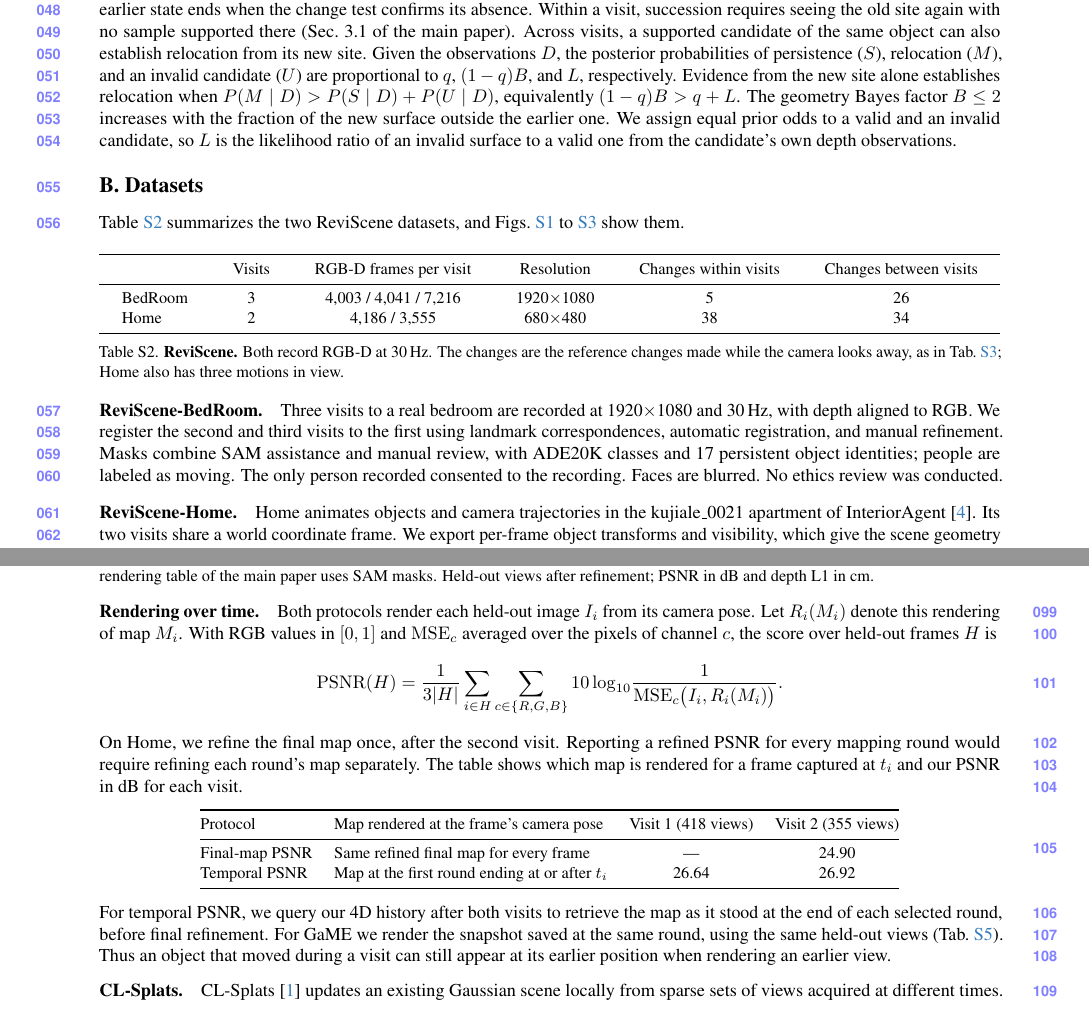
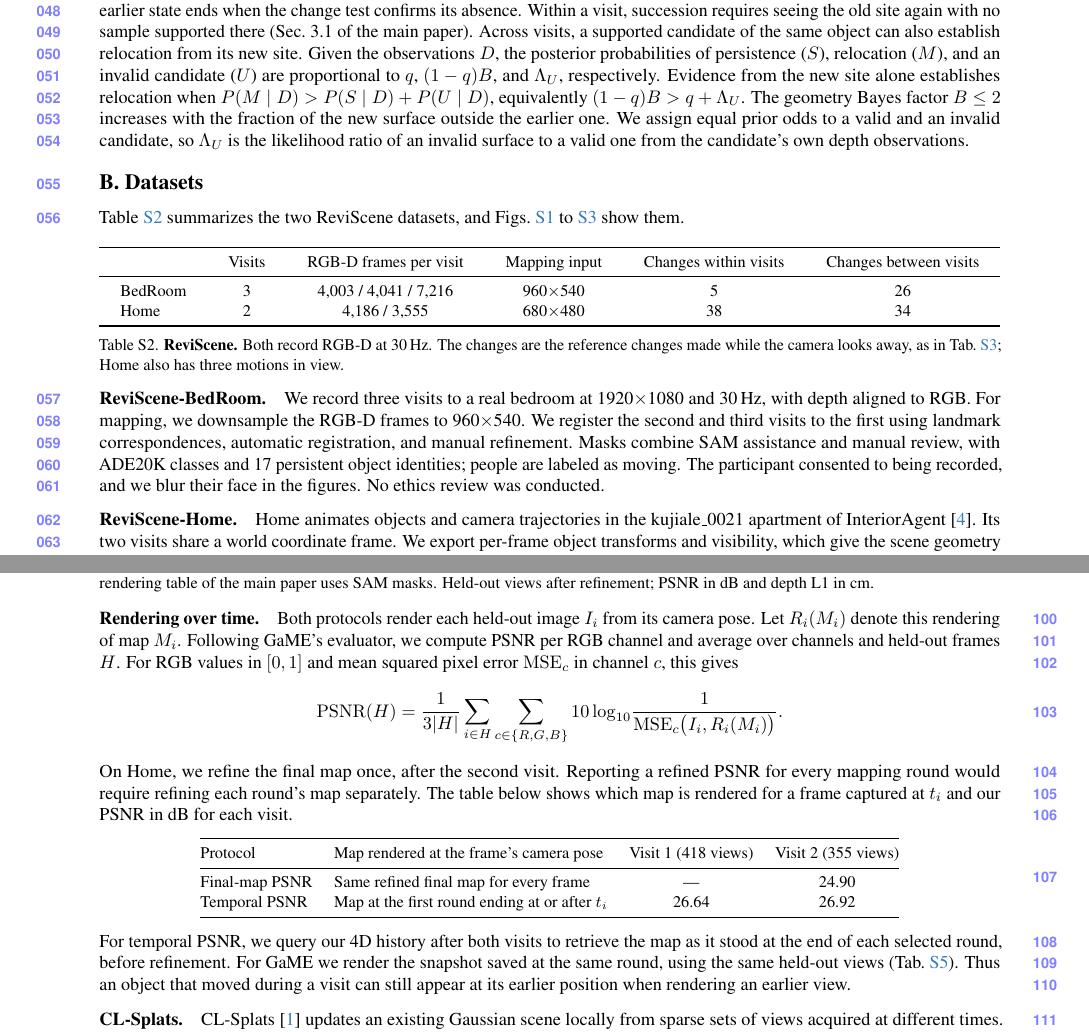
Before and after one commit to giltchcity/myncv---rpsl---daicma, a LaTeX document (manuscript/experiments_supplement.tex): two parts of pages 2 and 5 of 10, joined at a grey line, cut so that both start at the same text. Compiled offline with pdfLaTeX.

Commit message:
Clarify mapping resolution, PSNR convention, and relocation notation

```diff
--- a/manuscript/experiments_supplement.tex
+++ b/manuscript/experiments_supplement.tex
@@ -183,11 +183,11 @@
 object identity. An earlier state ends when the change test confirms its absence. Within a visit, succession requires seeing the old site again with no sample supported there
 (Sec.~3.1 of the main paper). Across visits, a supported candidate of the same object can also establish relocation
 from its new site. Given the observations $D$, the posterior probabilities of persistence ($S$), relocation ($M$),
-and an invalid candidate ($U$) are proportional to $q$, $(1-q)B$, and $L$, respectively.
+and an invalid candidate ($U$) are proportional to $q$, $(1-q)B$, and $\Lambda_U$, respectively.
 Evidence from the new site alone establishes relocation when
-$P(M\mid D)>P(S\mid D)+P(U\mid D)$, equivalently $(1-q)B>q+L$.
+$P(M\mid D)>P(S\mid D)+P(U\mid D)$, equivalently $(1-q)B>q+\Lambda_U$.
 The geometry Bayes factor $B\leq 2$ increases with the fraction of the new surface outside the earlier one.
-We assign equal prior odds to a valid and an invalid candidate, so $L$ is the likelihood ratio of an invalid
+We assign equal prior odds to a valid and an invalid candidate, so $\Lambda_U$ is the likelihood ratio of an invalid
 surface to a valid one from the candidate's own depth observations.
 
 \section{Datasets}
@@ -201,9 +201,9 @@
 \setlength{\tabcolsep}{3pt}
 \def\resultrows{
 \toprule
- & Visits & RGB-D frames per visit & Resolution & Changes within visits & Changes between visits \\
+ & Visits & RGB-D frames per visit & Mapping input & Changes within visits & Changes between visits \\
 \midrule
-BedRoom & 3 & 4,003 / 4,041 / 7,216 & 1920$\times$1080 & 5 & 26 \\
+BedRoom & 3 & 4,003 / 4,041 / 7,216 & 960$\times$540 & 5 & 26 \\
 Home & 2 & 4,186 / 3,555 & 680$\times$480 & 38 & 34 \\
 \bottomrule
 }
@@ -218,10 +218,12 @@
 \end{table}
 
 \paragraph{ReviScene-BedRoom.}
-Three visits to a real bedroom are recorded at 1920$\times$1080 and 30\,Hz, with depth aligned to RGB. We register the
+We record three visits to a real bedroom at 1920$\times$1080 and 30\,Hz, with depth aligned to RGB.
+For mapping, we downsample the RGB-D frames to 960$\times$540. We register the
 second and third visits to the first using landmark correspondences, automatic registration, and manual refinement.
 Masks combine SAM assistance and manual review, with ADE20K classes and 17 persistent object identities; people are
-labeled as moving. The only person recorded consented to the recording. Faces are blurred. No ethics review was conducted.
+labeled as moving. The participant consented to being recorded, and we blur their face in the figures.
+No ethics review was conducted.
 
 \paragraph{ReviScene-Home.}
 Home animates objects and camera trajectories in the kujiale\_0021 apartment of InteriorAgent~\cite{InteriorAgent2025}.
@@ -379,14 +381,15 @@
 
 \paragraph{Rendering over time.}
 Both protocols render each held-out image $I_i$ from its camera pose. Let $R_i(M_i)$ denote this rendering of map $M_i$.
-With RGB values in $[0,1]$ and $\mathrm{MSE}_c$ averaged over the pixels of channel $c$, the score over held-out frames $H$ is
+Following GaME's evaluator, we compute PSNR per RGB channel and average over channels and held-out frames $H$.
+For RGB values in $[0,1]$ and mean squared pixel error $\mathrm{MSE}_c$ in channel $c$, this gives
 \[
   \mathrm{PSNR}(H)=\frac{1}{3|H|}\sum_{i\in H}\sum_{c\in\{R,G,B\}}
   10\log_{10}\!\frac{1}{\mathrm{MSE}_c\bigl(I_i,R_i(M_i)\bigr)}.
 \]
 On Home, we refine the final map once, after the second visit. Reporting a refined PSNR for every mapping round
 would require refining each round's map separately.
-The table shows which map is rendered for a frame captured at $t_i$ and our PSNR in dB for each visit.
+The table below shows which map is rendered for a frame captured at $t_i$ and our PSNR in dB for each visit.
 \begin{center}
 \small
 \begin{tabular}{@{}llcc@{}}
@@ -399,7 +402,7 @@
 \end{tabular}
 \end{center}
 For temporal PSNR, we query our 4D history after both visits to retrieve the map as it stood at the end of each
-selected round, before final refinement. For GaME we render the snapshot saved at the same round, using the same
+selected round, before refinement. For GaME we render the snapshot saved at the same round, using the same
 held-out views (\cref{tab:supp_heldout_history}). Thus an object that moved during a visit can still appear at its
 earlier position when rendering an earlier view.
 
```
